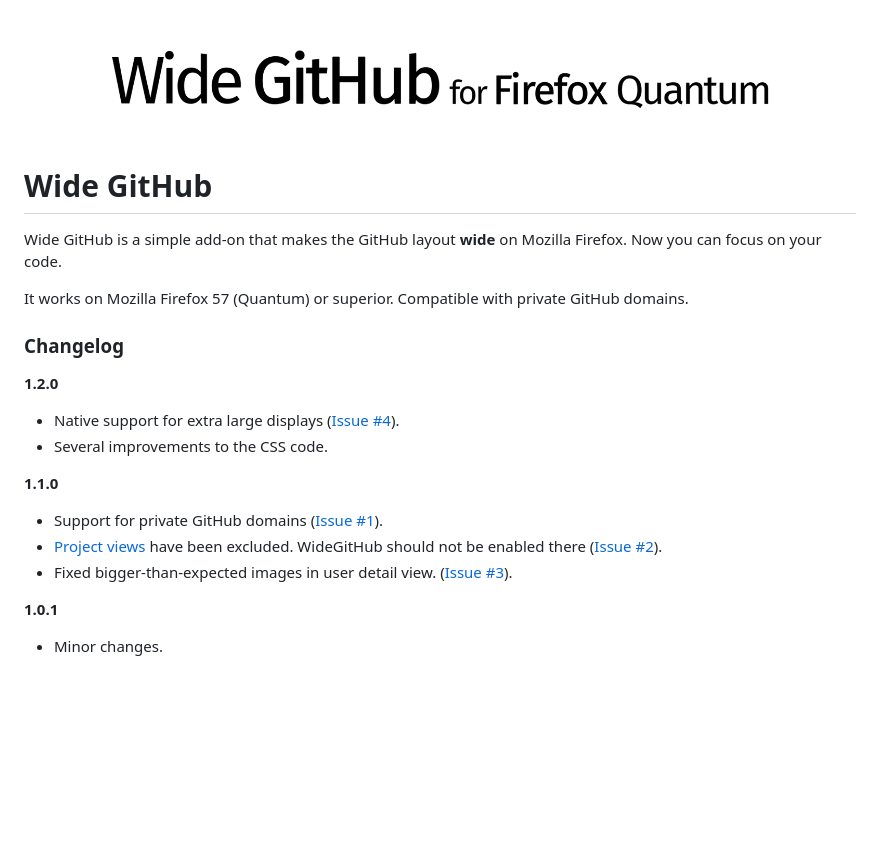
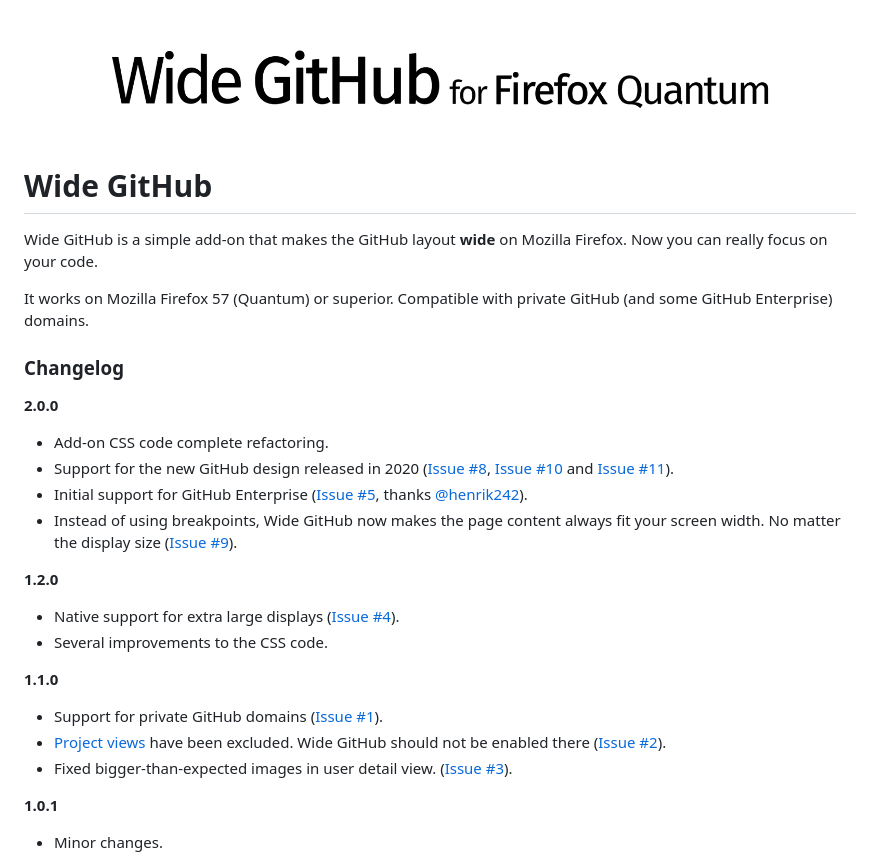
Before and after one commit to fabiocchetti/wide-github, a Markdown page: README.md, the part around one of its changes. Rendered like a GitHub page; pictures changed too: icons/Wide-GitHub_LogoExpanded.png (added), icons/WideGitHub_LogoExpanded.png (deleted); blank space fills up the shorter version.

Commit message:
Version 2.0.0 released

```diff
--- a/README.md
+++ b/README.md
@@ -1,12 +1,18 @@
-![wide github logo](icons/WideGitHub_LogoExpanded.png?raw=true)
+![wide github logo](icons/Wide-GitHub_LogoExpanded.png?raw=true)
 
 # Wide GitHub
 
 Wide GitHub is a simple add-on that makes the GitHub layout **wide** on Mozilla Firefox.
-Now you can focus on your code.
+Now you can really focus on your code.
 
-It works on Mozilla Firefox 57 (Quantum) or superior. Compatible with private GitHub domains.
+It works on Mozilla Firefox 57 (Quantum) or superior. Compatible with private GitHub (and some GitHub Enterprise) domains.
 
 ### Changelog
 
+**2.0.0**
+- Add-on CSS code complete refactoring.
+- Support for the new GitHub design released in 2020 ([Issue #8](https://github.com/fabiocchetti/wide-github/issues/8), [Issue #10](https://github.com/fabiocchetti/wide-github/issues/10) and [Issue #11](https://github.com/fabiocchetti/wide-github/issues/11)).
+- Initial support for GitHub Enterprise ([Issue #5](https://github.com/fabiocchetti/wide-github/issues/5), thanks [@henrik242](https://github.com/henrik242)).
+- Instead of using breakpoints, Wide GitHub now makes the page content always fit your screen width. No matter the display size ([Issue #9](https://github.com/fabiocchetti/wide-github/issues/9)).
+
 **1.2.0**
@@ -14,9 +20,9 @@ It works on Mozilla Firefox 57 (Quantum) or superior. Compatible with private Gi
 - Several improvements to the CSS code.
 
 **1.1.0**
-- Support for private GitHub domains ([Issue #1](https://github.com/fabiocchetti/widegithub/issues/1)).
-- [Project views](https://help.github.com/en/articles/about-project-boards) have been excluded. WideGitHub should not be enabled there ([Issue #2](https://github.com/fabiocchetti/widegithub/issues/2)).
-- Fixed bigger-than-expected images in user detail view. ([Issue #3](https://github.com/fabiocchetti/widegithub/issues/3)).
+- Support for private GitHub domains ([Issue #1](https://github.com/fabiocchetti/wide-github/issues/1)).
+- [Project views](https://help.github.com/en/articles/about-project-boards) have been excluded. Wide GitHub should not be enabled there ([Issue #2](https://github.com/fabiocchetti/wide-github/issues/2)).
+- Fixed bigger-than-expected images in user detail view. ([Issue #3](https://github.com/fabiocchetti/wide-github/issues/3)).
 
 **1.0.1**
 - Minor changes.
```
Also changed, not shown: other parts of README.md (+1 -1 lines), icons/wide-github-48.png (added), icons/wide-github-96.png (added), icons/widegithub-128.png (deleted), 2 other files.
